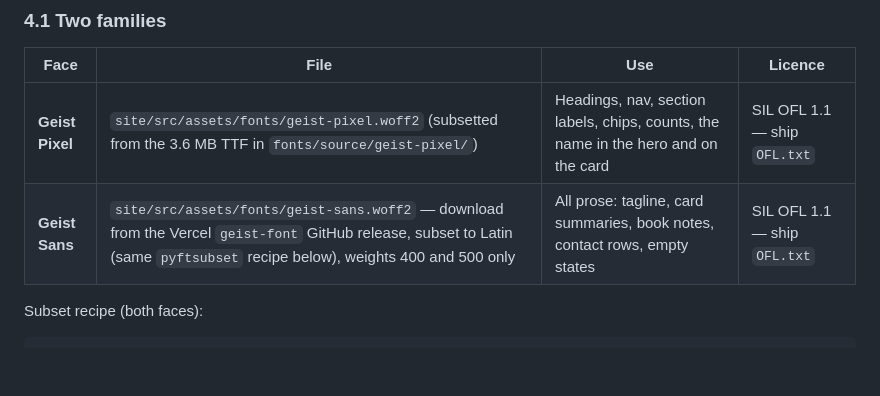
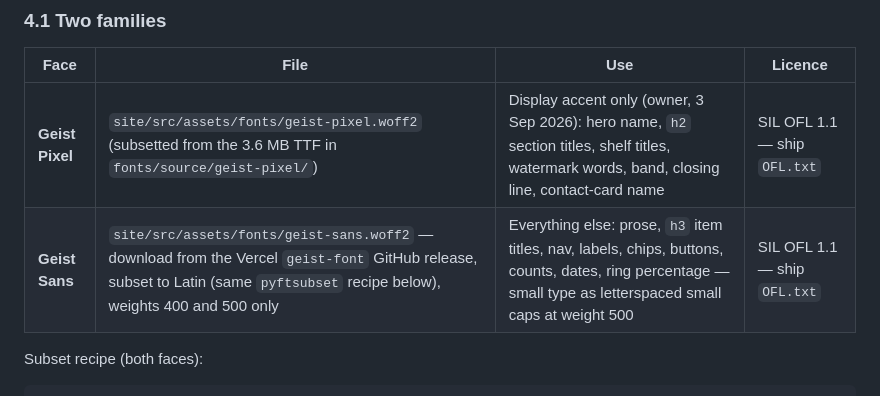
Before and after one commit to Mr-Shine09/mrshine.dev, a Markdown page: Plan.md, the part around the change. Rendered like a GitHub page; blank space fills up the shorter version.

Commit message:
Plan.md: type table reflects pixel-as-accent
Co-Authored-By: Claude Fable 5.1 <noreply@anthropic.com>

````diff
--- a/Plan.md
+++ b/Plan.md
@@ -81,8 +81,8 @@ Written for everyone — friends, recruiters, whoever finds it. Not a résumé,
 ### 4.1 Two families
 | Face | File | Use | Licence |
 |---|---|---|---|
-| **Geist Pixel** | `site/src/assets/fonts/geist-pixel.woff2` (subsetted from the 3.6 MB TTF in `fonts/source/geist-pixel/`) | Headings, nav, section labels, chips, counts, the name in the hero and on the card | SIL OFL 1.1 — ship `OFL.txt` |
-| **Geist Sans** | `site/src/assets/fonts/geist-sans.woff2` — download from the Vercel `geist-font` GitHub release, subset to Latin (same `pyftsubset` recipe below), weights 400 and 500 only | All prose: tagline, card summaries, book notes, contact rows, empty states | SIL OFL 1.1 — ship `OFL.txt` |
+| **Geist Pixel** | `site/src/assets/fonts/geist-pixel.woff2` (subsetted from the 3.6 MB TTF in `fonts/source/geist-pixel/`) | Display accent only (owner, 3 Sep 2026): hero name, `h2` section titles, shelf titles, watermark words, band, closing line, contact-card name | SIL OFL 1.1 — ship `OFL.txt` |
+| **Geist Sans** | `site/src/assets/fonts/geist-sans.woff2` — download from the Vercel `geist-font` GitHub release, subset to Latin (same `pyftsubset` recipe below), weights 400 and 500 only | Everything else: prose, `h3` item titles, nav, labels, chips, buttons, counts, dates, ring percentage — small type as letterspaced small caps at weight 500 | SIL OFL 1.1 — ship `OFL.txt` |
 
 Subset recipe (both faces):
 ```bash
````
